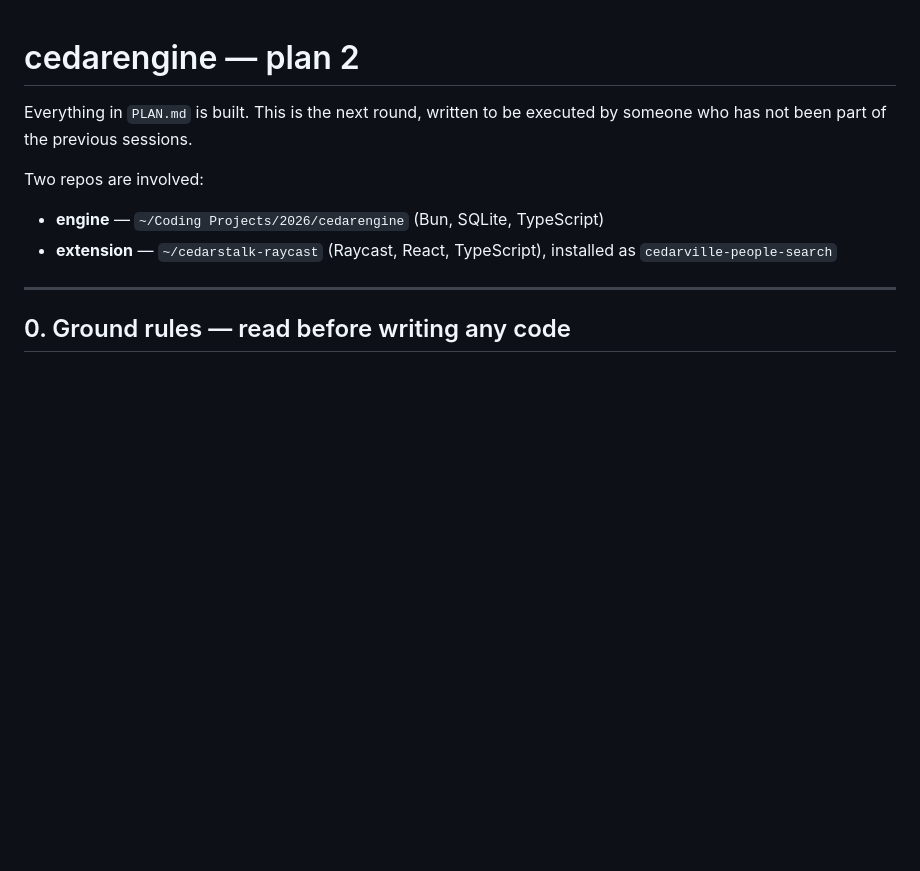
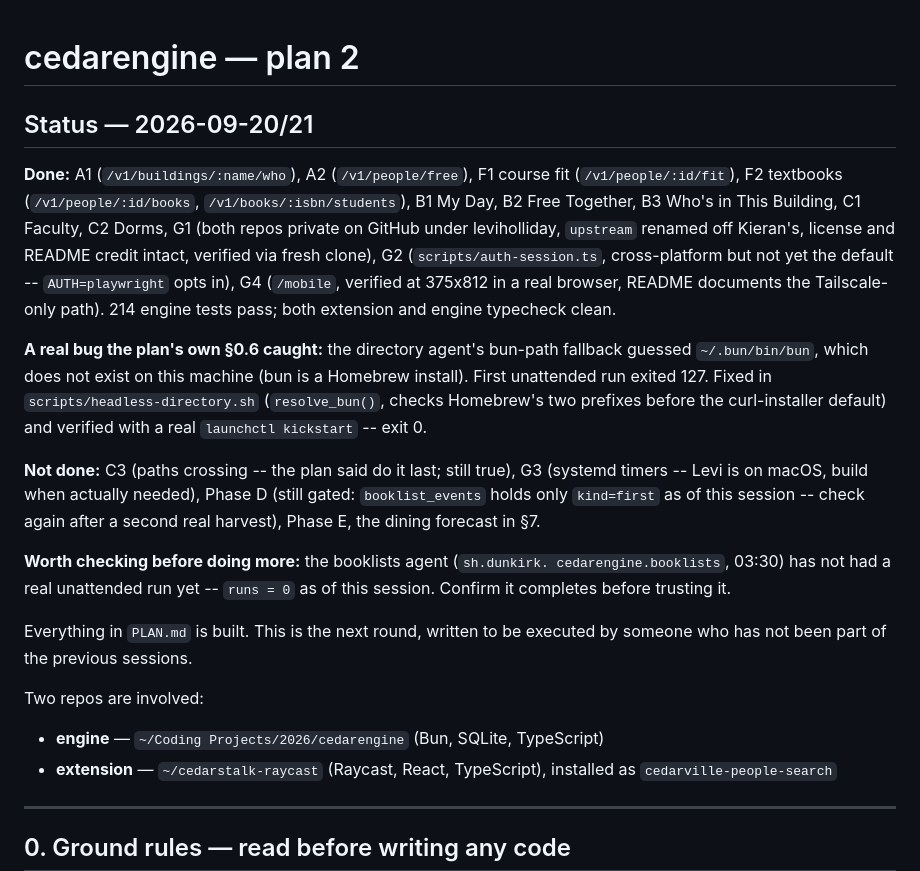
Before and after one commit to leviholliday/cedarstalk, a Markdown page: PLAN2.md, the part around the change. Drawn GitHub-style; blank space fills up the shorter version.

Commit message:
docs: status summary in PLAN2 for whoever picks this up next
Co-Authored-By: Claude Sonnet 5 <noreply@anthropic.com>

```diff
--- a/PLAN2.md
+++ b/PLAN2.md
@@ -1,4 +1,32 @@
 # cedarengine — plan 2
+
+## Status — 2026-09-20/21
+
+**Done:** A1 (`/v1/buildings/:name/who`), A2 (`/v1/people/free`), F1 course fit
+(`/v1/people/:id/fit`), F2 textbooks (`/v1/people/:id/books`,
+`/v1/books/:isbn/students`), B1 My Day, B2 Free Together, B3 Who's in This
+Building, C1 Faculty, C2 Dorms, G1 (both repos private on GitHub under
+leviholliday, `upstream` renamed off Kieran's, license and README credit
+intact, verified via fresh clone), G2 (`scripts/auth-session.ts`, cross-platform
+but not yet the default -- `AUTH=playwright` opts in), G4 (`/mobile`, verified
+at 375x812 in a real browser, README documents the Tailscale-only path).
+214 engine tests pass; both extension and engine typecheck clean.
+
+**A real bug the plan's own §0.6 caught:** the directory agent's bun-path
+fallback guessed `~/.bun/bin/bun`, which does not exist on this machine (bun
+is a Homebrew install). First unattended run exited 127. Fixed in
+`scripts/headless-directory.sh` (`resolve_bun()`, checks Homebrew's two
+prefixes before the curl-installer default) and verified with a real
+`launchctl kickstart` -- exit 0.
+
+**Not done:** C3 (paths crossing -- the plan said do it last; still true),
+G3 (systemd timers -- Levi is on macOS, build when actually needed), Phase D
+(still gated: `booklist_events` holds only `kind=first` as of this session --
+check again after a second real harvest), Phase E, the dining forecast in §7.
+
+**Worth checking before doing more:** the booklists agent (`sh.dunkirk.
+cedarengine.booklists`, 03:30) has not had a real unattended run yet --
+`runs = 0` as of this session. Confirm it completes before trusting it.
 
 Everything in `PLAN.md` is built. This is the next round, written to be executed
 by someone who has not been part of the previous sessions.
```
